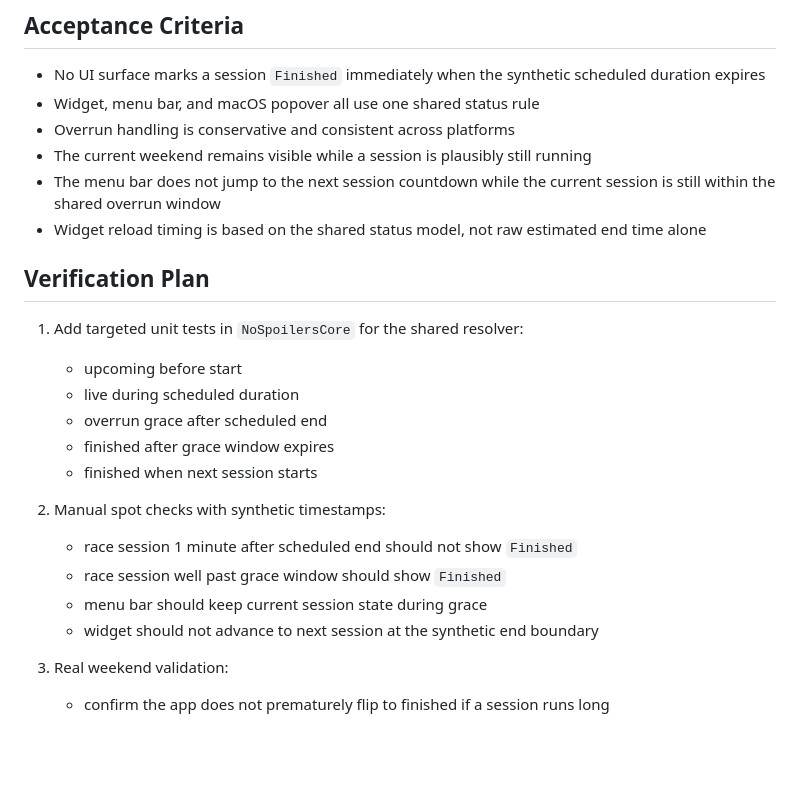
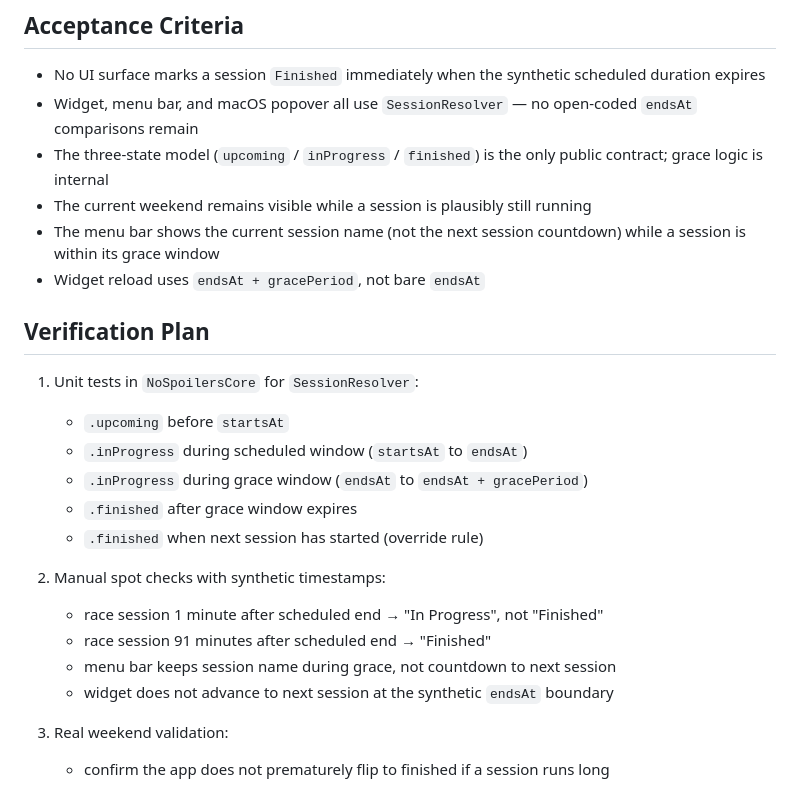
Before and after one commit to npomfret/no-spoilers, a Markdown page: tasks/09-session-overrun-status.md, the part around one of its changes. Rendered like a GitHub page; blank space fills up the shorter version.

```diff
--- a/tasks/09-session-overrun-status.md
+++ b/tasks/09-session-overrun-status.md
@@ -212,26 +234,26 @@ This task does not produce perfect live-status accuracy. It produces conservativ
 ## Acceptance Criteria
 
 - No UI surface marks a session `Finished` immediately when the synthetic scheduled duration expires
-- Widget, menu bar, and macOS popover all use one shared status rule
-- Overrun handling is conservative and consistent across platforms
+- Widget, menu bar, and macOS popover all use `SessionResolver` — no open-coded `endsAt` comparisons remain
+- The three-state model (`upcoming` / `inProgress` / `finished`) is the only public contract; grace logic is internal
 - The current weekend remains visible while a session is plausibly still running
-- The menu bar does not jump to the next session countdown while the current session is still within the shared overrun window
-- Widget reload timing is based on the shared status model, not raw estimated end time alone
+- The menu bar shows the current session name (not the next session countdown) while a session is within its grace window
+- Widget reload uses `endsAt + gracePeriod`, not bare `endsAt`
 
 ## Verification Plan
 
-1. Add targeted unit tests in `NoSpoilersCore` for the shared resolver:
-   - upcoming before start
-   - live during scheduled duration
-   - overrun grace after scheduled end
-   - finished after grace window expires
-   - finished when next session starts
+1. Unit tests in `NoSpoilersCore` for `SessionResolver`:
+   - `.upcoming` before `startsAt`
+   - `.inProgress` during scheduled window (`startsAt` to `endsAt`)
+   - `.inProgress` during grace window (`endsAt` to `endsAt + gracePeriod`)
+   - `.finished` after grace window expires
+   - `.finished` when next session has started (override rule)
 
 2. Manual spot checks with synthetic timestamps:
-   - race session 1 minute after scheduled end should not show `Finished`
-   - race session well past grace window should show `Finished`
-   - menu bar should keep current session state during grace
-   - widget should not advance to next session at the synthetic end boundary
+   - race session 1 minute after scheduled end → "In Progress", not "Finished"
+   - race session 91 minutes after scheduled end → "Finished"
+   - menu bar keeps session name during grace, not countdown to next session
+   - widget does not advance to next session at the synthetic `endsAt` boundary
 
 3. Real weekend validation:
    - confirm the app does not prematurely flip to finished if a session runs long
```
Also changed, not shown: other parts of tasks/09-session-overrun-status.md (+79 -57 lines).
